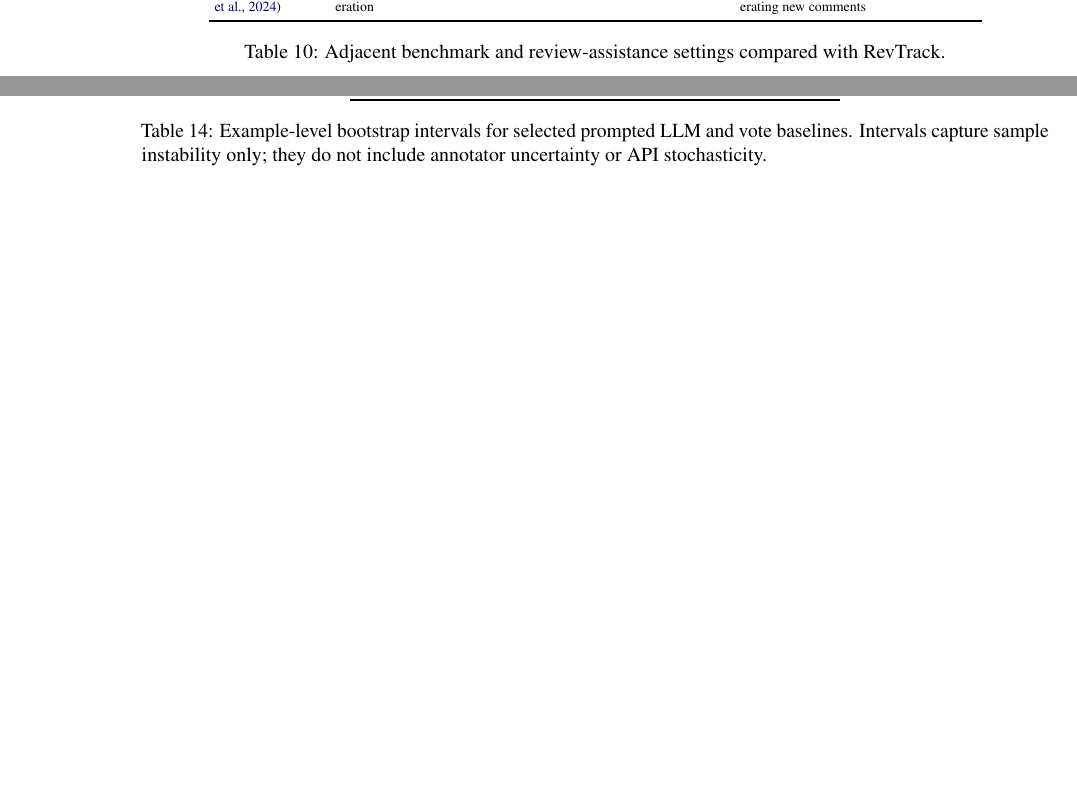
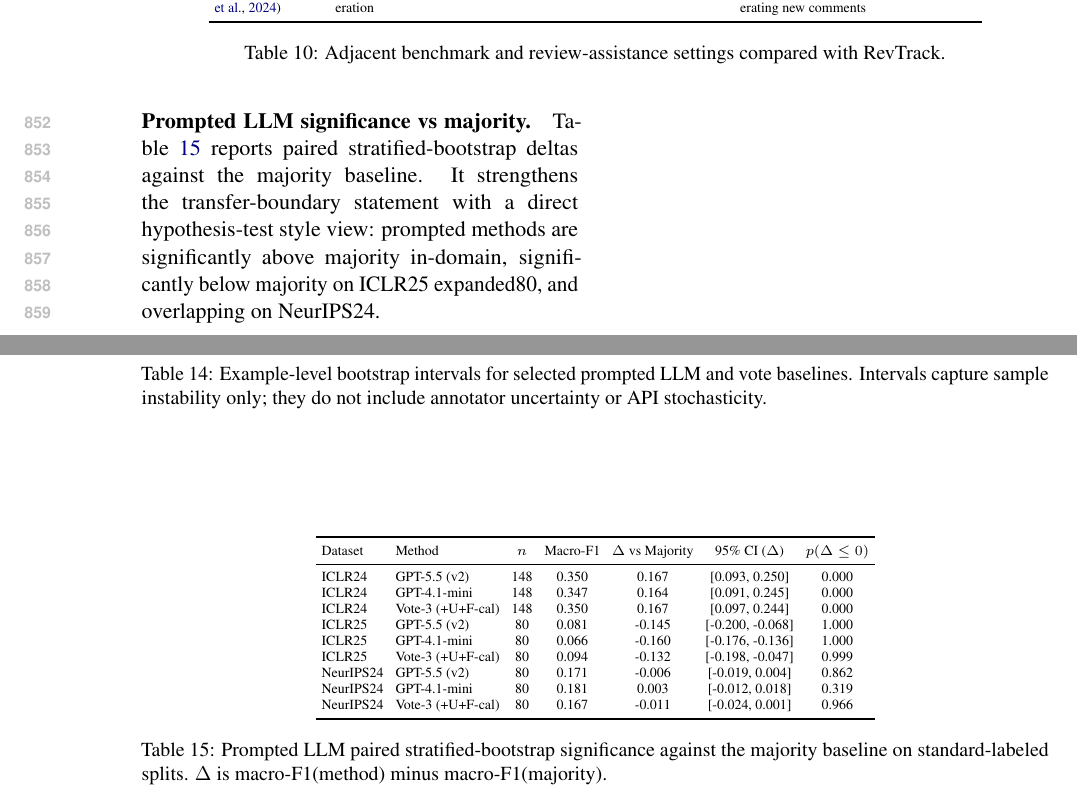
Before and after one commit to xll0328/revtrack_live, a LaTeX paper (paper/main.tex, which reads paper/sections/appendix_audit.tex, paper/tables/prompted_llm_significance.tex): two parts of pages 13 and 15 of 15, joined at a grey line, cut so that both start at the same text, the shorter picture padded with empty space. Compiled offline with pdfLaTeX.

Commit message:
live sync: 2026-05-06T06:56:11Z

```diff
--- a/paper/sections/appendix_audit.tex
+++ b/paper/sections/appendix_audit.tex
@@ -70,3 +70,8 @@ This check quantifies uncertainty under transfer difficulty and preserves the sa
 Table~\ref{tab:prompted-llm-bootstrap} reports example-level bootstrap intervals for selected prompted LLM and vote baselines.
 The intervals are used as a claim-risk check: they capture sample instability in the current splits, while leaving annotator uncertainty and API stochasticity as separate limitations.
 \input{tables/prompted_llm_bootstrap_intervals}
+
+\paragraph{Prompted LLM significance vs majority.}
+Table~\ref{tab:prompted-llm-significance} reports paired stratified-bootstrap deltas against the majority baseline.
+It strengthens the transfer-boundary statement with a direct hypothesis-test style view: prompted methods are significantly above majority in-domain, significantly below majority on ICLR25 expanded80, and overlapping on NeurIPS24.
+\input{tables/prompted_llm_significance}
--- /dev/null
+++ b/paper/tables/prompted_llm_significance.tex
@@ -0,0 +1,22 @@
+\begin{table*}[t]
+\centering
+\scriptsize
+\setlength{\tabcolsep}{3pt}
+\begin{tabular}{llccccc}
+\toprule
+Dataset & Method & $n$ & Macro-F1 & $\Delta$ vs Majority & 95\% CI ($\Delta$) & $p(\Delta\le0)$ \\
+\midrule
+ICLR24 & GPT-5.5 (v2) & 148 & 0.350 & 0.167 & [0.093, 0.250] & 0.000 \\
+ICLR24 & GPT-4.1-mini & 148 & 0.347 & 0.164 & [0.091, 0.245] & 0.000 \\
+ICLR24 & Vote-3 (+U+F-cal) & 148 & 0.350 & 0.167 & [0.097, 0.244] & 0.000 \\
+ICLR25 & GPT-5.5 (v2) & 80 & 0.081 & -0.145 & [-0.200, -0.068] & 1.000 \\
+ICLR25 & GPT-4.1-mini & 80 & 0.066 & -0.160 & [-0.176, -0.136] & 1.000 \\
+ICLR25 & Vote-3 (+U+F-cal) & 80 & 0.094 & -0.132 & [-0.198, -0.047] & 0.999 \\
+NeurIPS24 & GPT-5.5 (v2) & 80 & 0.171 & -0.006 & [-0.019, 0.004] & 0.862 \\
+NeurIPS24 & GPT-4.1-mini & 80 & 0.181 & 0.003 & [-0.012, 0.018] & 0.319 \\
+NeurIPS24 & Vote-3 (+U+F-cal) & 80 & 0.167 & -0.011 & [-0.024, 0.001] & 0.966 \\
+\bottomrule
+\end{tabular}
+\caption{Prompted LLM paired stratified-bootstrap significance against the majority baseline on standard-labeled splits. $\Delta$ is macro-F1(method) minus macro-F1(majority).}
+\label{tab:prompted-llm-significance}
+\end{table*}
```
Also changed, not shown: docs/emnlp_oral_best_paper_sprint_plan.md (+1 -0 lines), docs/oral_best_paper_gap_audit_20260506.md (+1 -0 lines), outputs/day1/paper_assets/prompted_llm_significance.csv (added, +19 -0 lines), outputs/day1/paper_assets/prompted_llm_significance.md (added, +26 -0 lines), paper/sections/05_experiments.tex (+1 -0 lines), README.md, paper/main.pdf, 1 other file.
